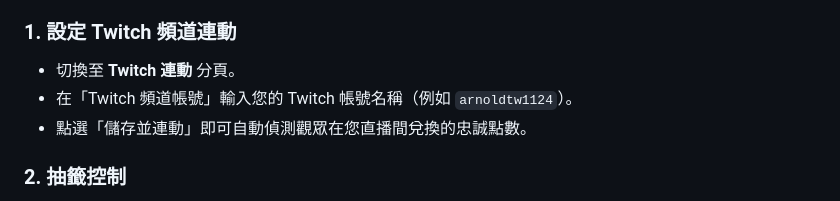
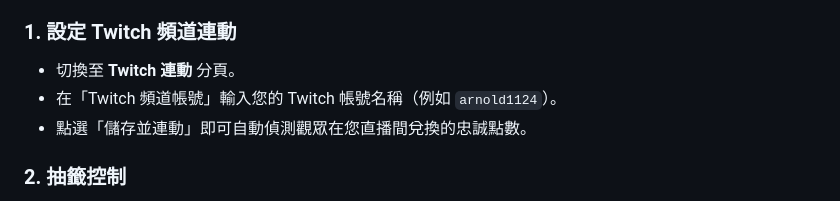
Before and after one commit to Arnoldtw1124/apexdraw, a Markdown page: README.md, the part around the change. Rendered like a GitHub page.

Commit message:
Docs: update example Twitch handle to arnold1124

```diff
--- a/README.md
+++ b/README.md
@@ -40,7 +40,7 @@
 
 ### 1. 設定 Twitch 頻道連動
 - 切換至 **Twitch 連動** 分頁。
-- 在「Twitch 頻道帳號」輸入您的 Twitch 帳號名稱（例如 `arnoldtw1124`）。
+- 在「Twitch 頻道帳號」輸入您的 Twitch 帳號名稱（例如 `arnold1124`）。
 - 點選「儲存並連動」即可自動偵測觀眾在您直播間兌換的忠誠點數。
 
 ### 2. 抽籤控制
```
